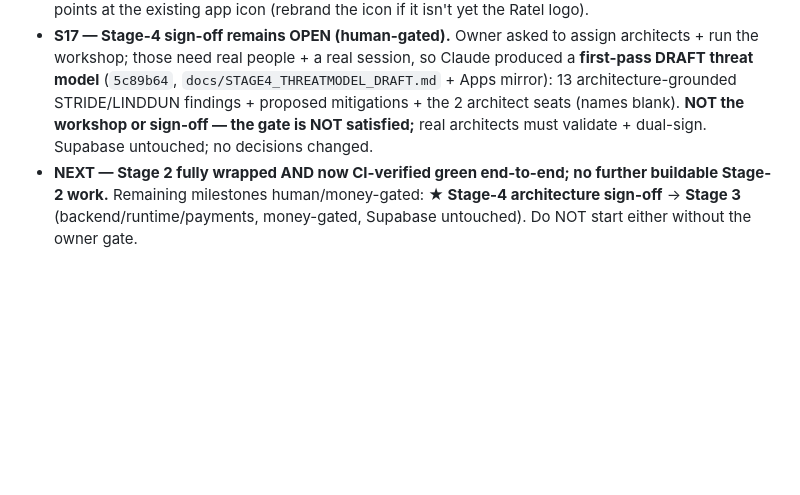
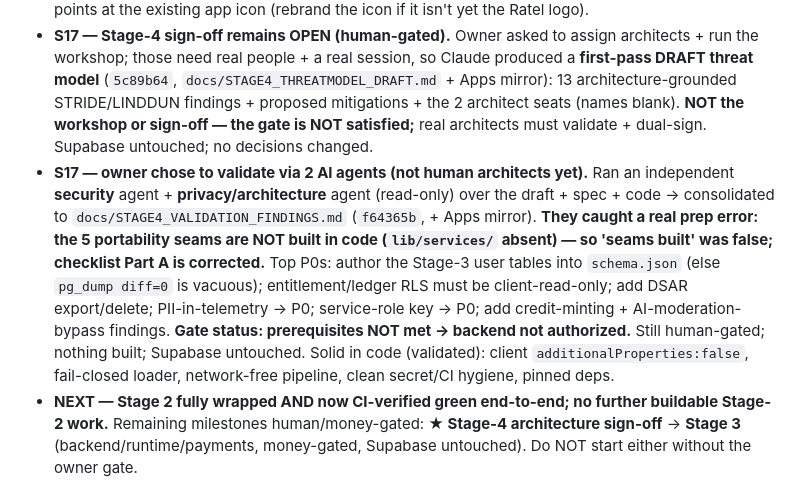
Before and after one commit to globalonlinedeveloper/Project_R, a Markdown page: PROJECT_STATE.md, the part around the change. GitHub-like rendering; blank space fills up the shorter version.

Commit message:
docs(state): S17 — 2-agent validation results; seams-not-built caught; gate prerequisites NOT met [skip ci]

```diff
--- a/PROJECT_STATE.md
+++ b/PROJECT_STATE.md
@@ -27,6 +27,7 @@
 - **S17 also added `docs/STAGE4_SIGNOFF_CHECKLIST.md` (planning template, no code):** 5 seams · 23-door register→§M.1 · STRIDE+LINDDUN agenda · pg_dump diff=0 · dual-architect sign-off block. Documentation only — does NOT begin the sign-off or touch Supabase. **Companion:** `docs/STAGE4_THREATMODEL_WORKSHEET.md` — a first-draft Mermaid data-flow diagram (4 tiers + 5 seams + trust zones) + blank STRIDE/LINDDUN worksheets + findings register for the workshop (Part C).
 - **S17 also shipped web SEO/share metadata (`459a5c8` — CI #28 + deploy-web #16 GREEN):** real `<title>` + description + Open Graph/Twitter tags in `web/index.html` + `manifest.json` (replacing Flutter's `ratel`/"A new Flutter project." defaults); **verified live on `learnwithratel.com`** (cache-busted fetch shows the new title/description/OG). Closes the S13 deploy-playbook follow-up. Notes: the bare-apex Cloudflare edge cache may serve the old `<title>` briefly until TTL/purge; `og:image` points at the existing app icon (rebrand the icon if it isn't yet the Ratel logo).
 - **S17 — Stage-4 sign-off remains OPEN (human-gated).** Owner asked to assign architects + run the workshop; those need real people + a real session, so Claude produced a **first-pass DRAFT threat model** (`5c89b64`, `docs/STAGE4_THREATMODEL_DRAFT.md` + Apps mirror): 13 architecture-grounded STRIDE/LINDDUN findings + proposed mitigations + the 2 architect seats (names blank). **NOT the workshop or sign-off — the gate is NOT satisfied;** real architects must validate + dual-sign. Supabase untouched; no decisions changed.
+- **S17 — owner chose to validate via 2 AI agents (not human architects yet).** Ran an independent **security** agent + **privacy/architecture** agent (read-only) over the draft + spec + code → consolidated to `docs/STAGE4_VALIDATION_FINDINGS.md` (`f64365b`, + Apps mirror). **They caught a real prep error: the 5 portability seams are NOT built in code (`lib/services/` absent) — so 'seams built' was false; checklist Part A is corrected.** Top P0s: author the Stage-3 user tables into `schema.json` (else `pg_dump diff=0` is vacuous); entitlement/ledger RLS must be client-read-only; add DSAR export/delete; PII-in-telemetry → P0; service-role key → P0; add credit-minting + AI-moderation-bypass findings. **Gate status: prerequisites NOT met → backend not authorized.** Still human-gated; nothing built; Supabase untouched. Solid in code (validated): client `additionalProperties:false`, fail-closed loader, network-free pipeline, clean secret/CI hygiene, pinned deps.
 - **NEXT — Stage 2 fully wrapped AND now CI-verified green end-to-end; no further buildable Stage-2 work.** Remaining milestones human/money-gated: **★ Stage-4 architecture sign-off** → **Stage 3** (backend/runtime/payments, money-gated, Supabase untouched). Do NOT start either without the owner gate.
 
 ## Stage 2 increment log (newest first) — SESSION 16 (R-O1 check-6 device perf-bench · local · NO DB · schema frozen · still 161)
```
